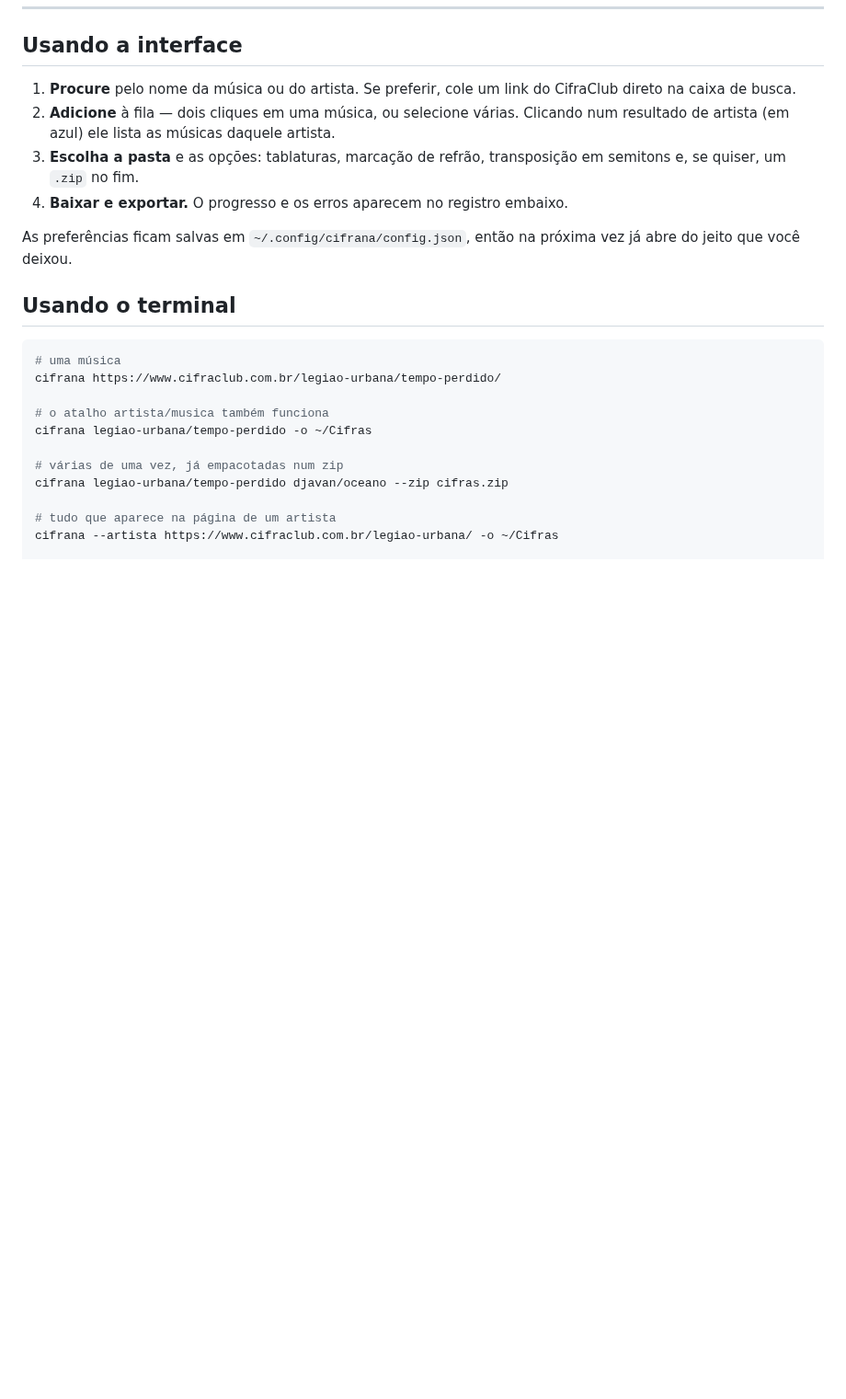
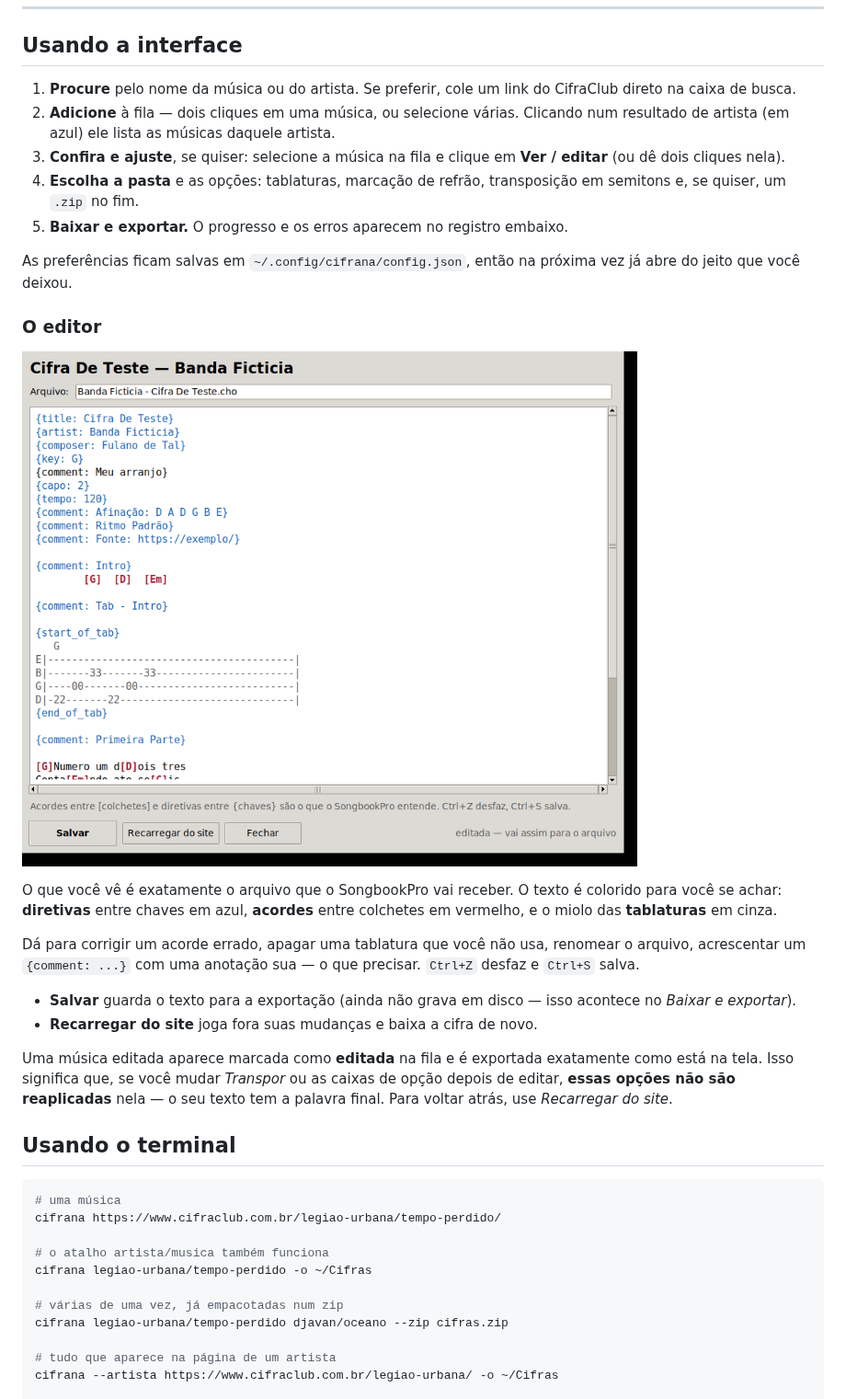
Before and after one commit to ersou-tech/Cifrana, a Markdown page: README.md, the part around the change. Shown at 92% size. Drawn GitHub-style; pictures changed too: docs/editor.png (added); blank space fills up the shorter version.

```diff
--- a/README.md
+++ b/README.md
@@ -78,12 +78,35 @@ No Windows e no macOS o Tkinter já vem junto com o Python oficial.
 2. **Adicione** à fila — dois cliques em uma música, ou selecione várias.
    Clicando num resultado de artista (em azul) ele lista as músicas daquele
    artista.
-3. **Escolha a pasta** e as opções: tablaturas, marcação de refrão, transposição
+3. **Confira e ajuste**, se quiser: selecione a música na fila e clique em
+   **Ver / editar** (ou dê dois cliques nela).
+4. **Escolha a pasta** e as opções: tablaturas, marcação de refrão, transposição
    em semitons e, se quiser, um `.zip` no fim.
-4. **Baixar e exportar.** O progresso e os erros aparecem no registro embaixo.
+5. **Baixar e exportar.** O progresso e os erros aparecem no registro embaixo.
 
 As preferências ficam salvas em `~/.config/cifrana/config.json`, então na
 próxima vez já abre do jeito que você deixou.
+
+### O editor
+
+![O editor de cifras](docs/editor.png)
+
+O que você vê é exatamente o arquivo que o SongbookPro vai receber. O texto é
+colorido para você se achar: **diretivas** entre chaves em azul, **acordes**
+entre colchetes em vermelho, e o miolo das **tablaturas** em cinza.
+
+Dá para corrigir um acorde errado, apagar uma tablatura que você não usa,
+renomear o arquivo, acrescentar um `{comment: ...}` com uma anotação sua — o
+que precisar. `Ctrl+Z` desfaz e `Ctrl+S` salva.
+
+- **Salvar** guarda o texto para a exportação (ainda não grava em disco — isso
+  acontece no *Baixar e exportar*).
+- **Recarregar do site** joga fora suas mudanças e baixa a cifra de novo.
+
+Uma música editada aparece marcada como **editada** na fila e é exportada
+exatamente como está na tela. Isso significa que, se você mudar *Transpor* ou
+as caixas de opção depois de editar, **essas opções não são reaplicadas** nela
+— o seu texto tem a palavra final. Para voltar atrás, use *Recarregar do site*.
 
 ## Usando o terminal
 
```
Also changed, not shown: docs/interface.png, 10 other files.
